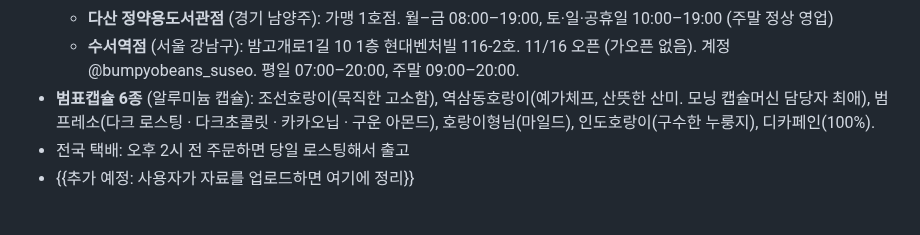
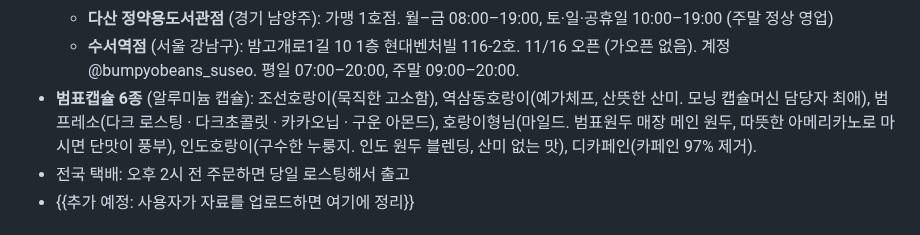
Before and after one commit to bumpyobeans/myproject, a Markdown page: .claude/instagram/voice.md, the part around the change. Rendered like a GitHub page.

Commit message:
Fill in capsule details: house blend, India blend, 97% decaf
Co-Authored-By: Claude Opus 5.5 <noreply@anthropic.com>
Claude-Session: https://claude.ai/code/session_015nkFFMbZZ1pWpapoeisJCN

```diff
--- a/.claude/instagram/voice.md
+++ b/.claude/instagram/voice.md
@@ -107,7 +107,7 @@
   - **별내 하나로마트점** (경기 남양주): 연중무휴. 주차 250대, 음료 구매 시 2시간 무료. 매일 10:00–19:00
   - **다산 정약용도서관점** (경기 남양주): 가맹 1호점. 월–금 08:00–19:00, 토·일·공휴일 10:00–19:00 (주말 정상 영업)
   - **수서역점** (서울 강남구): 밤고개로1길 10 1층 현대벤처빌 116-2호. 11/16 오픈 (가오픈 없음). 계정 @bumpyobeans_suseo. 평일 07:00–20:00, 주말 09:00–20:00.
-- **범표캡슐 6종** (알루미늄 캡슐): 조선호랑이(묵직한 고소함), 역삼동호랑이(예가체프, 산뜻한 산미. 모닝 캡슐머신 담당자 최애), 범프레소(다크 로스팅 · 다크초콜릿 · 카카오닙 · 구운 아몬드), 호랑이형님(마일드), 인도호랑이(구수한 누룽지), 디카페인(100%).
+- **범표캡슐 6종** (알루미늄 캡슐): 조선호랑이(묵직한 고소함), 역삼동호랑이(예가체프, 산뜻한 산미. 모닝 캡슐머신 담당자 최애), 범프레소(다크 로스팅 · 다크초콜릿 · 카카오닙 · 구운 아몬드), 호랑이형님(마일드. 범표원두 매장 메인 원두, 따뜻한 아메리카노로 마시면 단맛이 풍부), 인도호랑이(구수한 누룽지. 인도 원두 블렌딩, 산미 없는 맛), 디카페인(카페인 97% 제거).
 - 전국 택배: 오후 2시 전 주문하면 당일 로스팅해서 출고
 - {{추가 예정: 사용자가 자료를 업로드하면 여기에 정리}}
 
```
